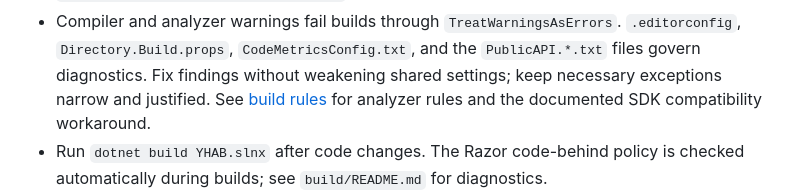
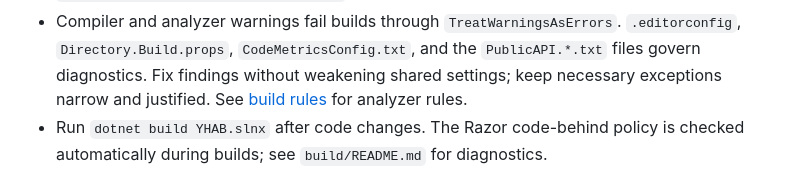
Before and after one commit to eruvalca/YHAB, a Markdown page: .github/copilot-instructions.md, the part around the change. Rendered like a GitHub page.

Commit message:
[Copilot Dreaming] Remove the stale SDK-workaround search pointer
Copilot followed the root instruction's current-workaround pointer and searched
for a mechanism the owning guide says was removed. Removing that topic avoids
repeating the detour while keeping the analyzer-guide link.
https://github.com/eruvalca/YHAB/blob/1601d89e4571e44846f2b33a7311f1e8e2dcb3ef/build/README.md#L728-L734

Warnings-as-errors, diagnostic owners, narrow justified exceptions, and the
requirement to fix findings without weakening shared settings stay here.

```diff
--- a/.github/copilot-instructions.md
+++ b/.github/copilot-instructions.md
@@ -92,8 +92,7 @@ otherwise; Markdown links are relative to their containing file.
   `.editorconfig`, `Directory.Build.props`, `CodeMetricsConfig.txt`, and the
   `PublicAPI.*.txt` files govern diagnostics. Fix findings without weakening
   shared settings; keep necessary exceptions narrow and justified. See
-  [build rules](../build/README.md) for analyzer rules and the documented SDK
-  compatibility workaround.
+  [build rules](../build/README.md) for analyzer rules.
 - Run `dotnet build YHAB.slnx` after code changes. The Razor code-behind policy
   is checked automatically during builds; see `build/README.md` for diagnostics.
 - For every change set, including configuration and documentation changes, run
```
